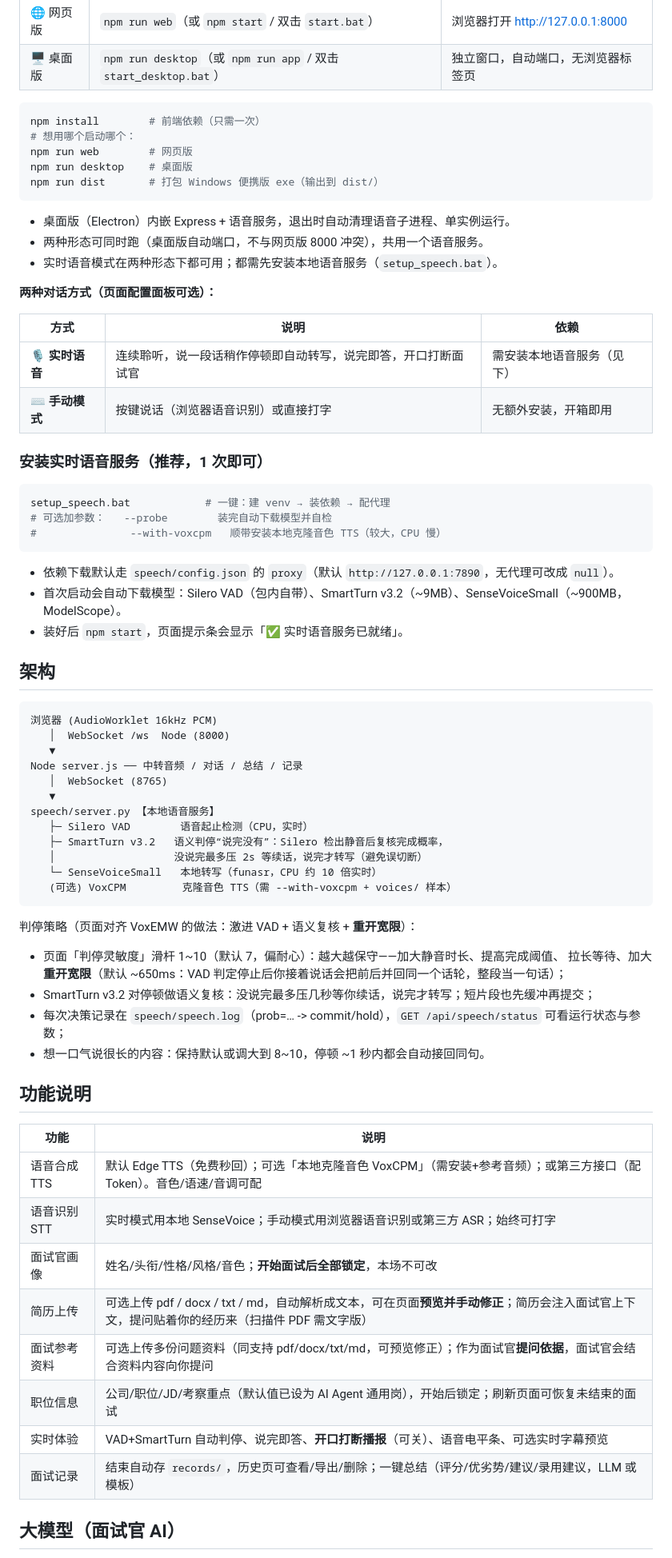
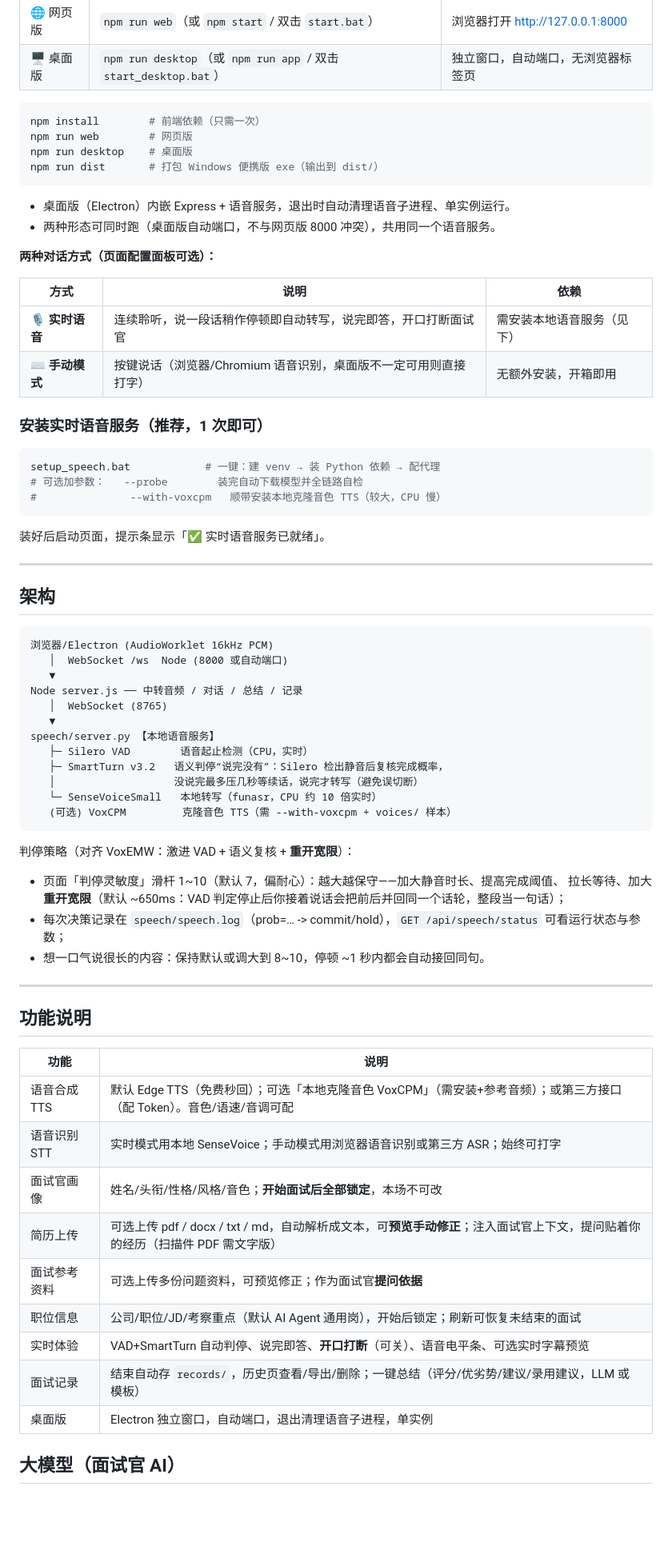
Before and after one commit to AMOYHANS/vox_interview, a Markdown page: README.md, the part around one of its changes. Shown at 80% size. GitHub-like rendering; blank space fills up the shorter version.

````diff
--- a/README.md
+++ b/README.md
@@ -16,40 +73,38 @@
 
 ```bash
 npm install        # 前端依赖（只需一次）
-# 想用哪个启动哪个：
 npm run web        # 网页版
 npm run desktop    # 桌面版
 npm run dist       # 打包 Windows 便携版 exe（输出到 dist/）
 ```
 
 - 桌面版（Electron）内嵌 Express + 语音服务，退出时自动清理语音子进程、单实例运行。
-- 两种形态可同时跑（桌面版自动端口，不与网页版 8000 冲突），共用一个语音服务。
-- 实时语音模式在两种形态下都可用；都需先安装本地语音服务（`setup_speech.bat`）。
+- 两种形态可同时跑（桌面版自动端口，不与网页版 8000 冲突），共用同一个语音服务。
 
 **两种对话方式（页面配置面板可选）：**
 
 | 方式 | 说明 | 依赖 |
 |---|---|---|
 | 🎙️ **实时语音** | 连续聆听，说一段话稍作停顿即自动转写，说完即答，开口打断面试官 | 需安装本地语音服务（见下） |
-| ⌨️ **手动模式** | 按键说话（浏览器语音识别）或直接打字 | 无额外安装，开箱即用 |
+| ⌨️ **手动模式** | 按键说话（浏览器/Chromium 语音识别，桌面版不一定可用则直接打字） | 无额外安装，开箱即用 |
 
 ### 安装实时语音服务（推荐，1 次即可）
 
 ```bash
-setup_speech.bat            # 一键：建 venv → 装依赖 → 配代理
-# 可选加参数：   --probe        装完自动下载模型并自检
+setup_speech.bat            # 一键：建 venv → 装 Python 依赖 → 配代理
+# 可选加参数：   --probe        装完自动下载模型并全链路自检
 #               --with-voxcpm   顺带安装本地克隆音色 TTS（较大，CPU 慢）
 ```
 
-- 依赖下载默认走 `speech/config.json` 的 `proxy`（默认 `http://127.0.0.1:7890`，无代理可改成 `null`）。
-- 首次启动会自动下载模型：Silero VAD（包内自带）、SmartTurn v3.2（~9MB）、SenseVoiceSmall（~900MB，ModelScope）。
-- 装好后 `npm start`，页面提示条会显示「✅ 实时语音服务已就绪」。
+装好后启动页面，提示条显示「✅ 实时语音服务已就绪」。
+
+---
 
 ## 架构
 
 ```
-浏览器 (AudioWorklet 16kHz PCM)
-   │  WebSocket /ws  Node (8000)
+浏览器/Electron (AudioWorklet 16kHz PCM)
+   │  WebSocket /ws  Node (8000 或自动端口)
    ▼
 Node server.js ── 中转音频 / 对话 / 总结 / 记录
    │  WebSocket (8765)
@@ -57,17 +112,18 @@ Node server.js ── 中转音频 / 对话 / 总结 / 记录
 speech/server.py 【本地语音服务】
    ├─ Silero VAD        语音起止检测（CPU，实时）
    ├─ SmartTurn v3.2   语义判停“说完没有”：Silero 检出静音后复核完成概率，
-   │                   没说完最多压 2s 等续话，说完才转写（避免误切断）
+   │                   没说完最多压几秒等续话，说完才转写（避免误切断）
    └─ SenseVoiceSmall   本地转写（funasr，CPU 约 10 倍实时）
    (可选) VoxCPM         克隆音色 TTS（需 --with-voxcpm + voices/ 样本）
 ```
 
-判停策略（页面对齐 VoxEMW 的做法：激进 VAD + 语义复核 + **重开宽限**）：
+判停策略（对齐 VoxEMW：激进 VAD + 语义复核 + **重开宽限**）：
 - 页面「判停灵敏度」滑杆 1~10（默认 7，偏耐心）：越大越保守——加大静音时长、提高完成阈值、
   拉长等待、加大**重开宽限**（默认 ~650ms：VAD 判定停止后你接着说话会把前后并回同一个话轮，整段当一句话）；
-- SmartTurn v3.2 对停顿做语义复核：没说完最多压几秒等你续话，说完才转写；短片段也先缓冲再提交；
 - 每次决策记录在 `speech/speech.log`（prob=… -> commit/hold），`GET /api/speech/status` 可看运行状态与参数；
 - 想一口气说很长的内容：保持默认或调大到 8~10，停顿 ~1 秒内都会自动接回同句。
+
+---
 
 ## 功能说明
 
@@ -76,11 +132,12 @@ speech/server.py 【本地语音服务】
 | 语音合成 TTS | 默认 Edge TTS（免费秒回）；可选「本地克隆音色 VoxCPM」（需安装+参考音频）；或第三方接口（配 Token）。音色/语速/音调可配 |
 | 语音识别 STT | 实时模式用本地 SenseVoice；手动模式用浏览器语音识别或第三方 ASR；始终可打字 |
 | 面试官画像 | 姓名/头衔/性格/风格/音色；**开始面试后全部锁定**，本场不可改 |
-| 简历上传 | 可选上传 pdf / docx / txt / md，自动解析成文本，可在页面**预览并手动修正**；简历会注入面试官上下文，提问贴着你的经历来（扫描件 PDF 需文字版） |
-| 面试参考资料 | 可选上传多份问题资料（同支持 pdf/docx/txt/md，可预览修正）；作为面试官**提问依据**，面试官会结合资料内容向你提问 |
-| 职位信息 | 公司/职位/JD/考察重点（默认值已设为 AI Agent 通用岗），开始后锁定；刷新页面可恢复未结束的面试 |
-| 实时体验 | VAD+SmartTurn 自动判停、说完即答、**开口打断播报**（可关）、语音电平条、可选实时字幕预览 |
-| 面试记录 | 结束自动存 `records/`，历史页可查看/导出/删除；一键总结（评分/优劣势/建议/录用建议，LLM 或模板） |
+| 简历上传 | 可选上传 pdf / docx / txt / md，自动解析成文本，可**预览手动修正**；注入面试官上下文，提问贴着你的经历（扫描件 PDF 需文字版） |
+| 面试参考资料 | 可选上传多份问题资料，可预览修正；作为面试官**提问依据** |
+| 职位信息 | 公司/职位/JD/考察重点（默认 AI Agent 通用岗），开始后锁定；刷新可恢复未结束的面试 |
+| 实时体验 | VAD+SmartTurn 自动判停、说完即答、**开口打断**（可关）、语音电平条、可选实时字幕预览 |
+| 面试记录 | 结束自动存 `records/`，历史页查看/导出/删除；一键总结（评分/优劣势/建议/录用建议，LLM 或模板） |
+| 桌面版 | Electron 独立窗口，自动端口，退出清理语音子进程，单实例 |
 
 ## 大模型（面试官 AI）
 
````
Also changed, not shown: other parts of README.md (+90 -18 lines).
